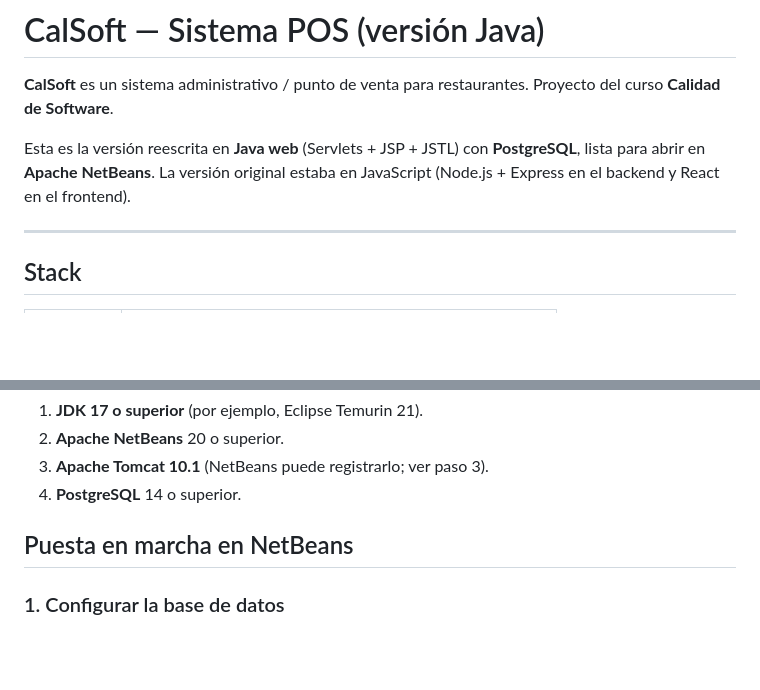
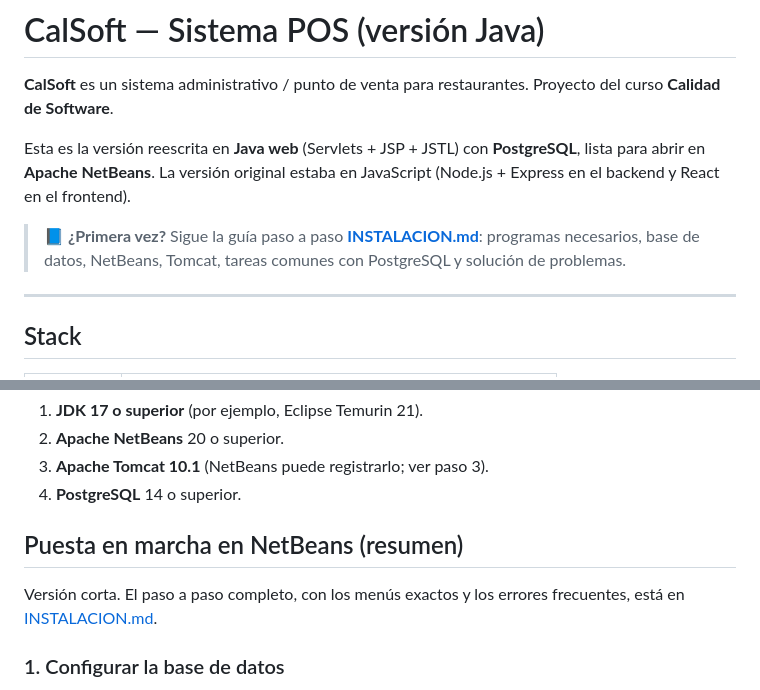
Before and after one commit to EduardoZA03/Soluciones-Wed, a Markdown page: README.md, 2 parts joined by grey strips. Drawn GitHub-style; blank space fills up the shorter version.

```diff
--- a/README.md
+++ b/README.md
@@ -6,6 +6,10 @@ Proyecto del curso **Calidad de Software**.
 Esta es la versión reescrita en **Java web** (Servlets + JSP + JSTL) con
 **PostgreSQL**, lista para abrir en **Apache NetBeans**. La versión original
 estaba en JavaScript (Node.js + Express en el backend y React en el frontend).
+
+> 📘 **¿Primera vez?** Sigue la guía paso a paso
+> **[INSTALACION.md](INSTALACION.md)**: programas necesarios, base de datos,
+> NetBeans, Tomcat, tareas comunes con PostgreSQL y solución de problemas.
 
 ---
 
@@ -65,7 +69,10 @@ CalSoft-Java/
 3. **Apache Tomcat 10.1** (NetBeans puede registrarlo; ver paso 3).
 4. **PostgreSQL** 14 o superior.
 
-## Puesta en marcha en NetBeans
+## Puesta en marcha en NetBeans (resumen)
+
+Versión corta. El paso a paso completo, con los menús exactos y los errores
+frecuentes, está en [INSTALACION.md](INSTALACION.md).
 
 ### 1. Configurar la base de datos
 
```
Also changed, not shown: INSTALACION.md (added, +345 -0 lines).
